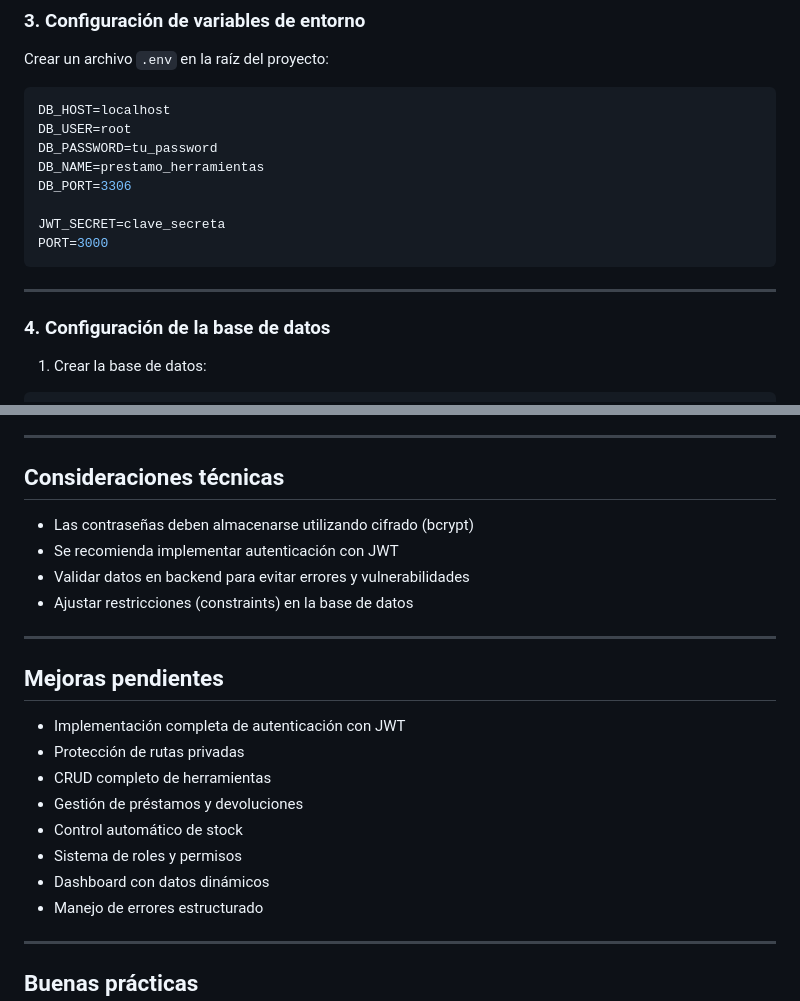
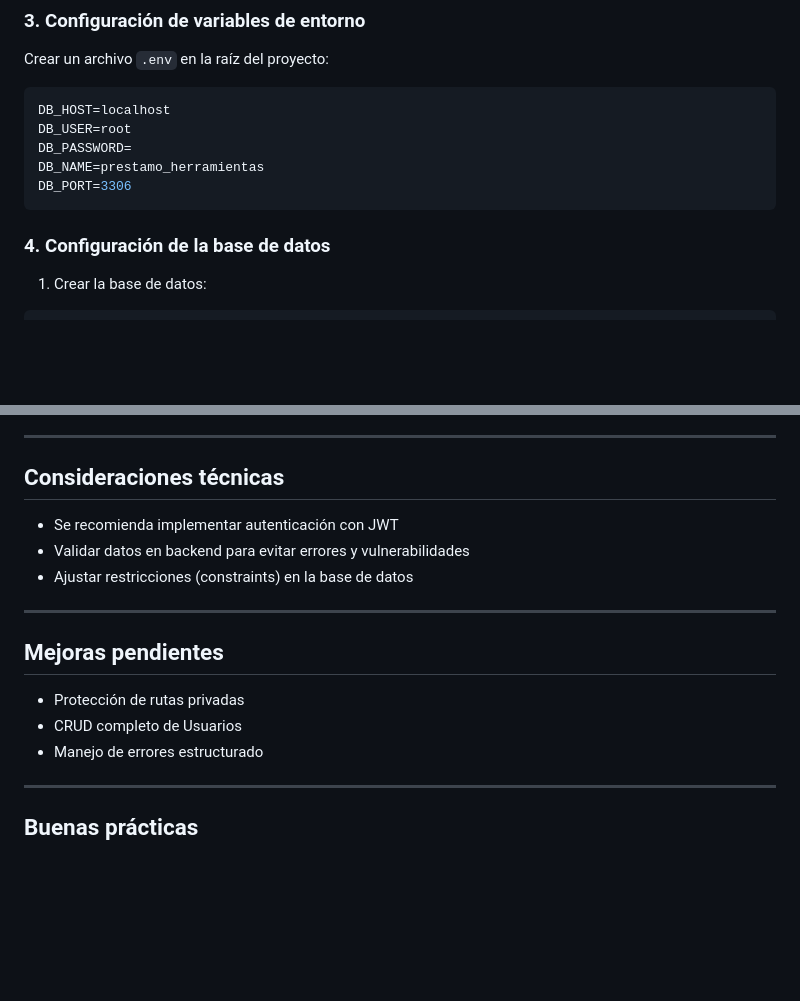
Before and after one commit to sandropr24/Trabajo-Final, a Markdown page: README.md, 2 parts joined by grey strips. Rendered like a GitHub page; blank space fills up the shorter version.

````diff
--- a/README.md
+++ b/README.md
@@ -114,15 +83,10 @@ Crear un archivo `.env` en la raíz del proyecto:
 ```env
 DB_HOST=localhost
 DB_USER=root
-DB_PASSWORD=tu_password
+DB_PASSWORD=
 DB_NAME=prestamo_herramientas
 DB_PORT=3306
-
-JWT_SECRET=clave_secreta
-PORT=3000
 ```
-
----
 
 ### 4. Configuración de la base de datos
 
@@ -180,7 +144,6 @@ node server.js
 
 ## Consideraciones técnicas
 
-* Las contraseñas deben almacenarse utilizando cifrado (bcrypt)
 * Se recomienda implementar autenticación con JWT
 * Validar datos en backend para evitar errores y vulnerabilidades
 * Ajustar restricciones (constraints) en la base de datos
@@ -189,13 +152,8 @@ node server.js
 
 ## Mejoras pendientes
 
-* Implementación completa de autenticación con JWT
 * Protección de rutas privadas
-* CRUD completo de herramientas
-* Gestión de préstamos y devoluciones
-* Control automático de stock
-* Sistema de roles y permisos
-* Dashboard con datos dinámicos
+* CRUD completo de Usuarios
 * Manejo de errores estructurado
 
 ---
````
Also changed, not shown: other parts of README.md (+25 -56 lines).
